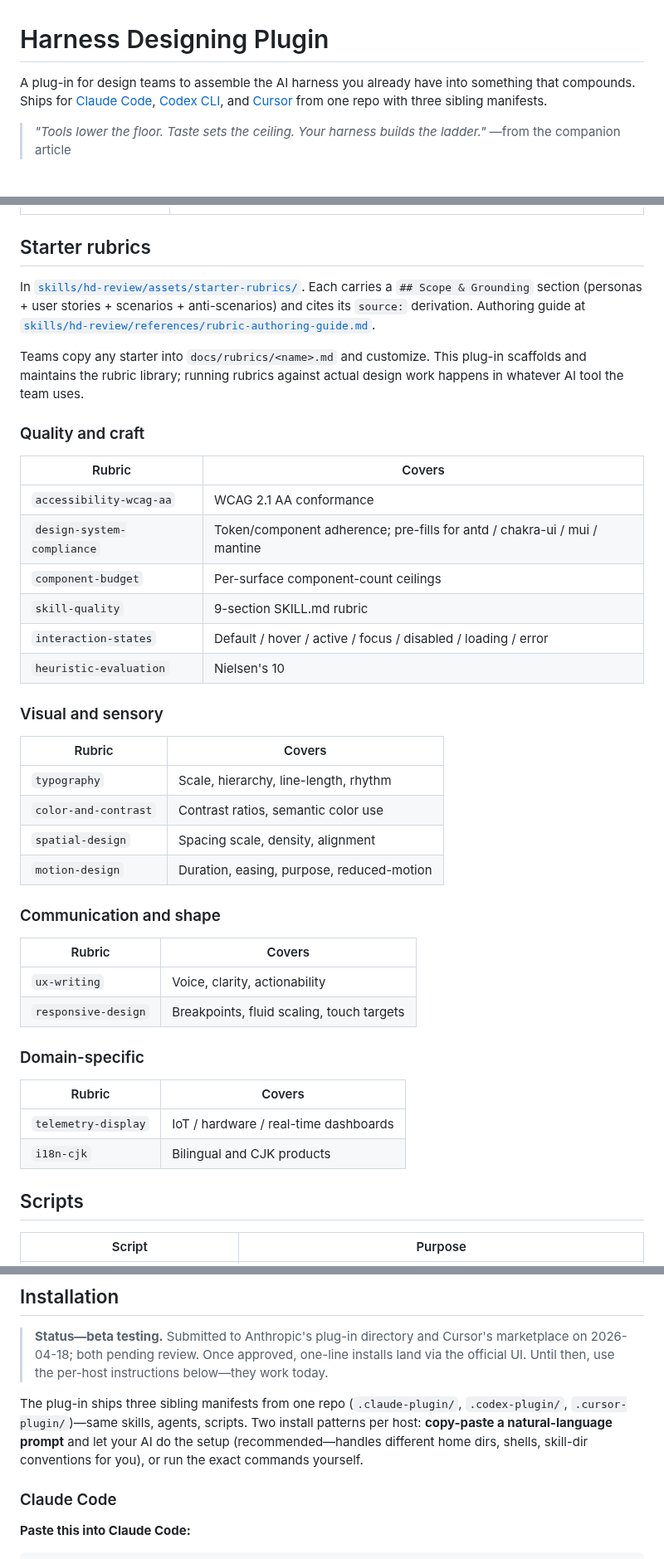
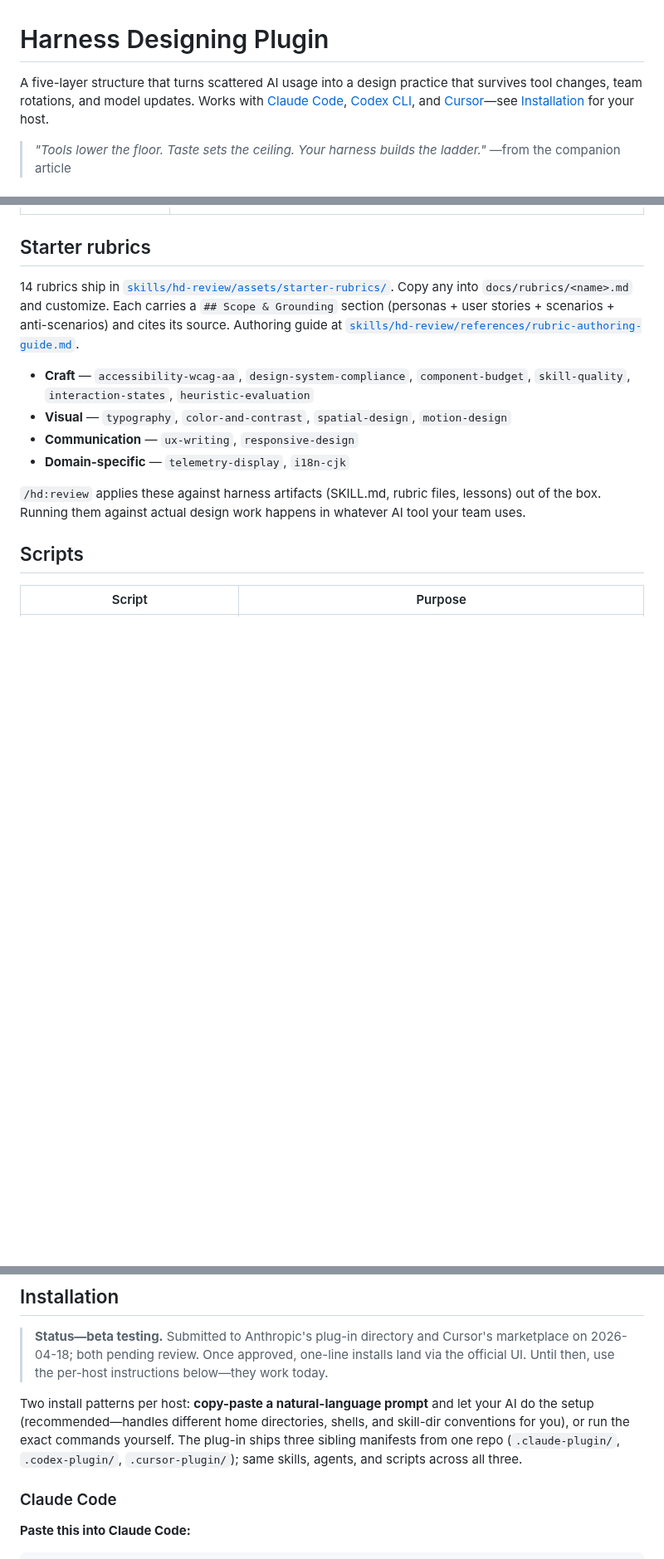
Before and after one commit to BilLogic/harness-designing-plugin, a Markdown page: README.md, 3 parts joined by grey strips. Shown at 83% size. GitHub-like rendering; blank space fills up the shorter version.

```diff
--- a/README.md
+++ b/README.md
@@ -1,6 +1,6 @@
 # Harness Designing Plugin
 
-A plug-in for design teams to assemble the AI harness you already have into something that compounds. Ships for [Claude Code](https://claude.com/claude-code), [Codex CLI](https://github.com/openai/codex), and [Cursor](https://cursor.com) from one repo with three sibling manifests.
+A five-layer structure that turns scattered AI usage into a design practice that survives tool changes, team rotations, and model updates. Works with [Claude Code](https://claude.com/claude-code), [Codex CLI](https://github.com/openai/codex), and [Cursor](https://cursor.com)—see [Installation](#installation) for your host.
 
 > *"Tools lower the floor. Taste sets the ceiling. Your harness builds the ladder."*
 >—from the companion article
@@ -69,43 +90,14 @@ Invoked from skills via `Task design-harnessing:<category>:<name>(…)`.
 
 ## Starter rubrics
 
-In [`skills/hd-review/assets/starter-rubrics/`](skills/hd-review/assets/starter-rubrics/). Each carries a `## Scope & Grounding` section (personas + user stories + scenarios + anti-scenarios) and cites its `source:` derivation. Authoring guide at [`skills/hd-review/references/rubric-authoring-guide.md`](skills/hd-review/references/rubric-authoring-guide.md).
+14 rubrics ship in [`skills/hd-review/assets/starter-rubrics/`](skills/hd-review/assets/starter-rubrics/). Copy any into `docs/rubrics/<name>.md` and customize. Each carries a `## Scope & Grounding` section (personas + user stories + scenarios + anti-scenarios) and cites its source. Authoring guide at [`skills/hd-review/references/rubric-authoring-guide.md`](skills/hd-review/references/rubric-authoring-guide.md).
 
-Teams copy any starter into `docs/rubrics/<name>.md` and customize. This plug-in scaffolds and maintains the rubric library; running rubrics against actual design work happens in whatever AI tool the team uses.
+- **Craft** — `accessibility-wcag-aa`, `design-system-compliance`, `component-budget`, `skill-quality`, `interaction-states`, `heuristic-evaluation`
+- **Visual** — `typography`, `color-and-contrast`, `spatial-design`, `motion-design`
+- **Communication** — `ux-writing`, `responsive-design`
+- **Domain-specific** — `telemetry-display`, `i18n-cjk`
 
-### Quality and craft
-
-| Rubric | Covers |
-|---|---|
-| `accessibility-wcag-aa` | WCAG 2.1 AA conformance |
-| `design-system-compliance` | Token/component adherence; pre-fills for antd / chakra-ui / mui / mantine |
-| `component-budget` | Per-surface component-count ceilings |
-| `skill-quality` | 9-section SKILL.md rubric |
-| `interaction-states` | Default / hover / active / focus / disabled / loading / error |
-| `heuristic-evaluation` | Nielsen's 10 |
-
-### Visual and sensory
-
-| Rubric | Covers |
-|---|---|
-| `typography` | Scale, hierarchy, line-length, rhythm |
-| `color-and-contrast` | Contrast ratios, semantic color use |
-| `spatial-design` | Spacing scale, density, alignment |
-| `motion-design` | Duration, easing, purpose, reduced-motion |
-
-### Communication and shape
-
-| Rubric | Covers |
-|---|---|
-| `ux-writing` | Voice, clarity, actionability |
-| `responsive-design` | Breakpoints, fluid scaling, touch targets |
-
-### Domain-specific
-
-| Rubric | Covers |
-|---|---|
-| `telemetry-display` | IoT / hardware / real-time dashboards |
-| `i18n-cjk` | Bilingual and CJK products |
+`/hd:review` applies these against harness artifacts (SKILL.md, rubric files, lessons) out of the box. Running them against actual design work happens in whatever AI tool your team uses.
 
 ## Scripts
 
@@ -120,7 +112,7 @@ Teams copy any starter into `docs/rubrics/<name>.md` and customize. This plug-in
 
 > **Status—beta testing.** Submitted to Anthropic's plug-in directory and Cursor's marketplace on 2026-04-18; both pending review. Once approved, one-line installs land via the official UI. Until then, use the per-host instructions below—they work today.
 
-The plug-in ships three sibling manifests from one repo (`.claude-plugin/`, `.codex-plugin/`, `.cursor-plugin/`)—same skills, agents, scripts. Two install patterns per host: **copy-paste a natural-language prompt** and let your AI do the setup (recommended—handles different home dirs, shells, skill-dir conventions for you), or run the exact commands yourself.
+Two install patterns per host: **copy-paste a natural-language prompt** and let your AI do the setup (recommended—handles different home directories, shells, and skill-dir conventions for you), or run the exact commands yourself. The plug-in ships three sibling manifests from one repo (`.claude-plugin/`, `.codex-plugin/`, `.cursor-plugin/`); same skills, agents, and scripts across all three.
 
 ### Claude Code
 
```
Also changed, not shown: other parts of README.md (+28 -19 lines).
